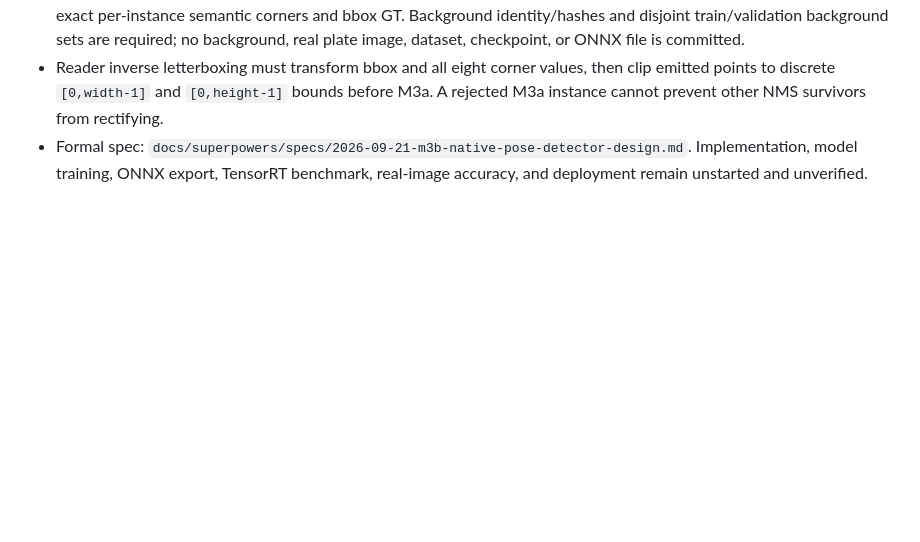
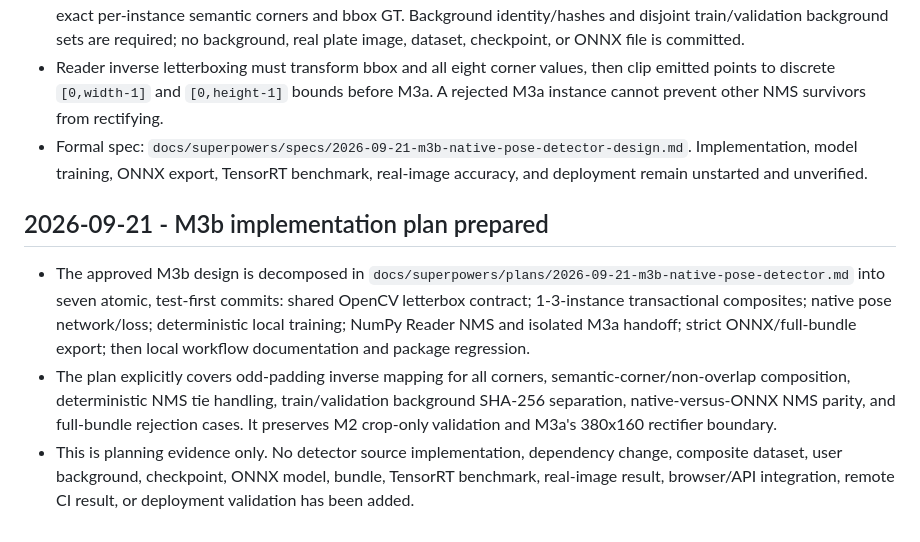
Before and after one commit to shadowjohn/3waPlateAI, a Markdown page: history.md, the part around the change. Rendered like a GitHub page; blank space fills up the shorter version.

Commit message:
docs: plan M3b native pose detector

```diff
--- a/history.md
+++ b/history.md
@@ -109,3 +109,9 @@ This file is an append-only record of important implementation decisions, local
 - M3b composite data will place one to three M1-rendered v1 plates per user-authorized local background, preserving exact per-instance semantic corners and bbox GT. Background identity/hashes and disjoint train/validation background sets are required; no background, real plate image, dataset, checkpoint, or ONNX file is committed.
 - Reader inverse letterboxing must transform bbox and all eight corner values, then clip emitted points to discrete `[0,width-1]` and `[0,height-1]` bounds before M3a. A rejected M3a instance cannot prevent other NMS survivors from rectifying.
 - Formal spec: `docs/superpowers/specs/2026-09-21-m3b-native-pose-detector-design.md`. Implementation, model training, ONNX export, TensorRT benchmark, real-image accuracy, and deployment remain unstarted and unverified.
+
+## 2026-09-21 - M3b implementation plan prepared
+
+- The approved M3b design is decomposed in `docs/superpowers/plans/2026-09-21-m3b-native-pose-detector.md` into seven atomic, test-first commits: shared OpenCV letterbox contract; 1-3-instance transactional composites; native pose network/loss; deterministic local training; NumPy Reader NMS and isolated M3a handoff; strict ONNX/full-bundle export; then local workflow documentation and package regression.
+- The plan explicitly covers odd-padding inverse mapping for all corners, semantic-corner/non-overlap composition, deterministic NMS tie handling, train/validation background SHA-256 separation, native-versus-ONNX NMS parity, and full-bundle rejection cases. It preserves M2 crop-only validation and M3a's 380x160 rectifier boundary.
+- This is planning evidence only. No detector source implementation, dependency change, composite dataset, user background, checkpoint, ONNX model, bundle, TensorRT benchmark, real-image result, browser/API integration, remote CI result, or deployment validation has been added.
```
Also changed, not shown: 1 other file.
